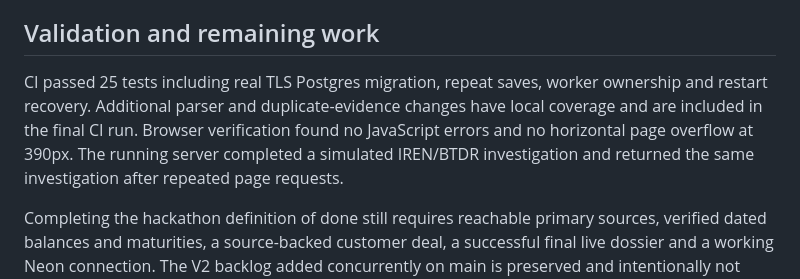
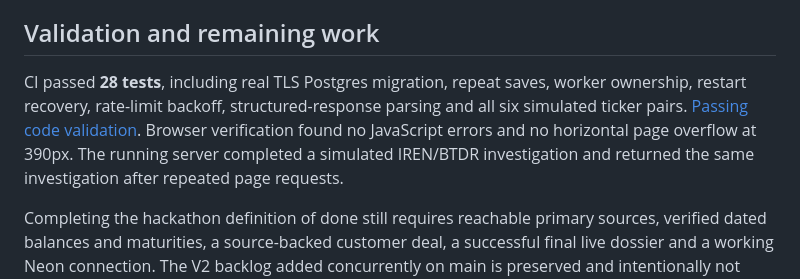
Before and after one commit to joedatacap/aidatacenter2, a Markdown page: docs/IMPLEMENTATION_STATUS.md, the part around the change. Rendered like a GitHub page.

Commit message:
Document final passing CI validation

```diff
--- a/docs/IMPLEMENTATION_STATUS.md
+++ b/docs/IMPLEMENTATION_STATUS.md
@@ -25,6 +25,6 @@ The source-access gap was not resolved: all four primary URLs were unavailable,
 
 ## Validation and remaining work
 
-CI passed 25 tests including real TLS Postgres migration, repeat saves, worker ownership and restart recovery. Additional parser and duplicate-evidence changes have local coverage and are included in the final CI run. Browser verification found no JavaScript errors and no horizontal page overflow at 390px. The running server completed a simulated IREN/BTDR investigation and returned the same investigation after repeated page requests.
+CI passed **28 tests**, including real TLS Postgres migration, repeat saves, worker ownership, restart recovery, rate-limit backoff, structured-response parsing and all six simulated ticker pairs. [Passing code validation](https://github.com/joedatacap/aidatacenter2/actions/runs/39075814388). Browser verification found no JavaScript errors and no horizontal page overflow at 390px. The running server completed a simulated IREN/BTDR investigation and returned the same investigation after repeated page requests.
 
 Completing the hackathon definition of done still requires reachable primary sources, verified dated balances and maturities, a source-backed customer deal, a successful final live dossier and a working Neon connection. The V2 backlog added concurrently on main is preserved and intentionally not implemented in this V1 task.
```
